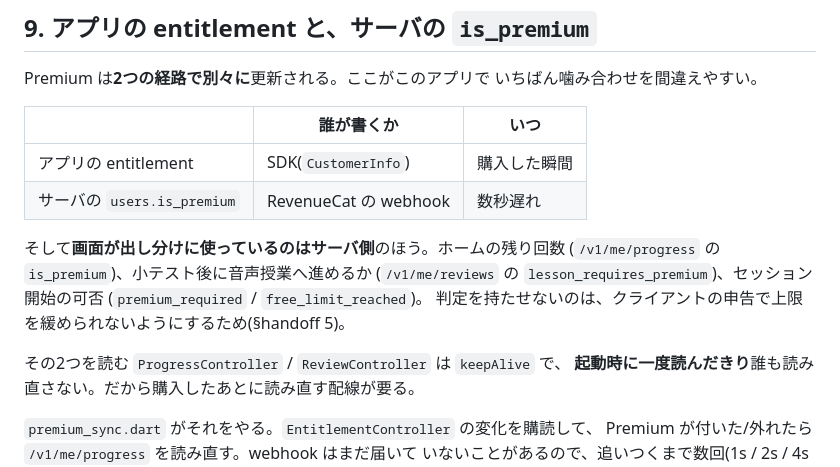
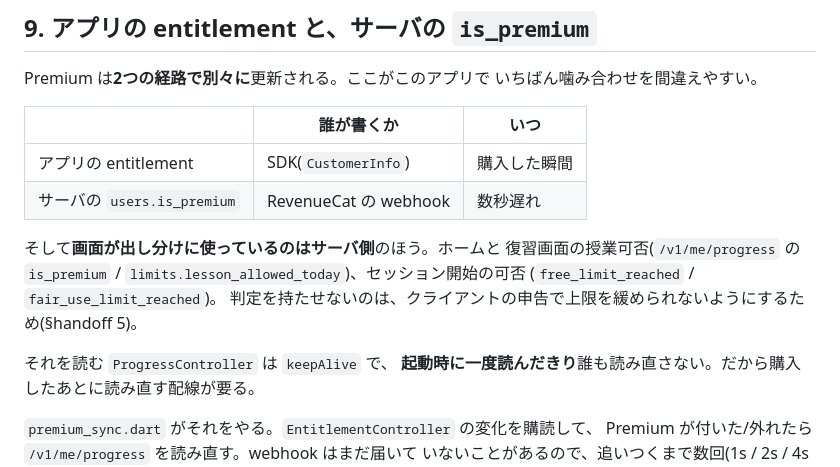
Before and after one commit to sarushili0430/ai-sensei, a Markdown page: docs/revenuecat.md, the part around the change. Rendered like a GitHub page.

Commit message:
docs(revenuecat): lesson_requires_premium の削除を反映する
Premium の出し分けを説明している節が、削除した欄を指したままだった。
復習画面の授業可否は `limits.lesson_allowed_today` を見る形に変わっている。

Claude-Session: https://claude.ai/code/session_01MnbEm18xoaFpsmX5gX2cZf

```diff
--- a/docs/revenuecat.md
+++ b/docs/revenuecat.md
@@ -266,13 +266,13 @@ Premium は**2つの経路で別々に**更新される。ここがこのアプ
 | アプリの entitlement | SDK(`CustomerInfo`) | 購入した瞬間 |
 | サーバの `users.is_premium` | RevenueCat の webhook | 数秒遅れ |
 
-そして**画面が出し分けに使っているのはサーバ側**のほう。ホームの残り回数
-(`/v1/me/progress` の `is_premium`)、小テスト後に音声授業へ進めるか
-(`/v1/me/reviews` の `lesson_requires_premium`)、セッション開始の可否
-(`premium_required` / `free_limit_reached`)。
+そして**画面が出し分けに使っているのはサーバ側**のほう。ホームと
+復習画面の授業可否(`/v1/me/progress` の `is_premium` /
+`limits.lesson_allowed_today`)、セッション開始の可否
+(`free_limit_reached` / `fair_use_limit_reached`)。
 判定を持たせないのは、クライアントの申告で上限を緩められないようにするため(§handoff 5)。
 
-その2つを読む `ProgressController` / `ReviewController` は `keepAlive` で、
+それを読む `ProgressController` は `keepAlive` で、
 **起動時に一度読んだきり**誰も読み直さない。だから購入したあとに読み直す配線が要る。
 
 `premium_sync.dart` がそれをやる。`EntitlementController` の変化を購読して、
```
